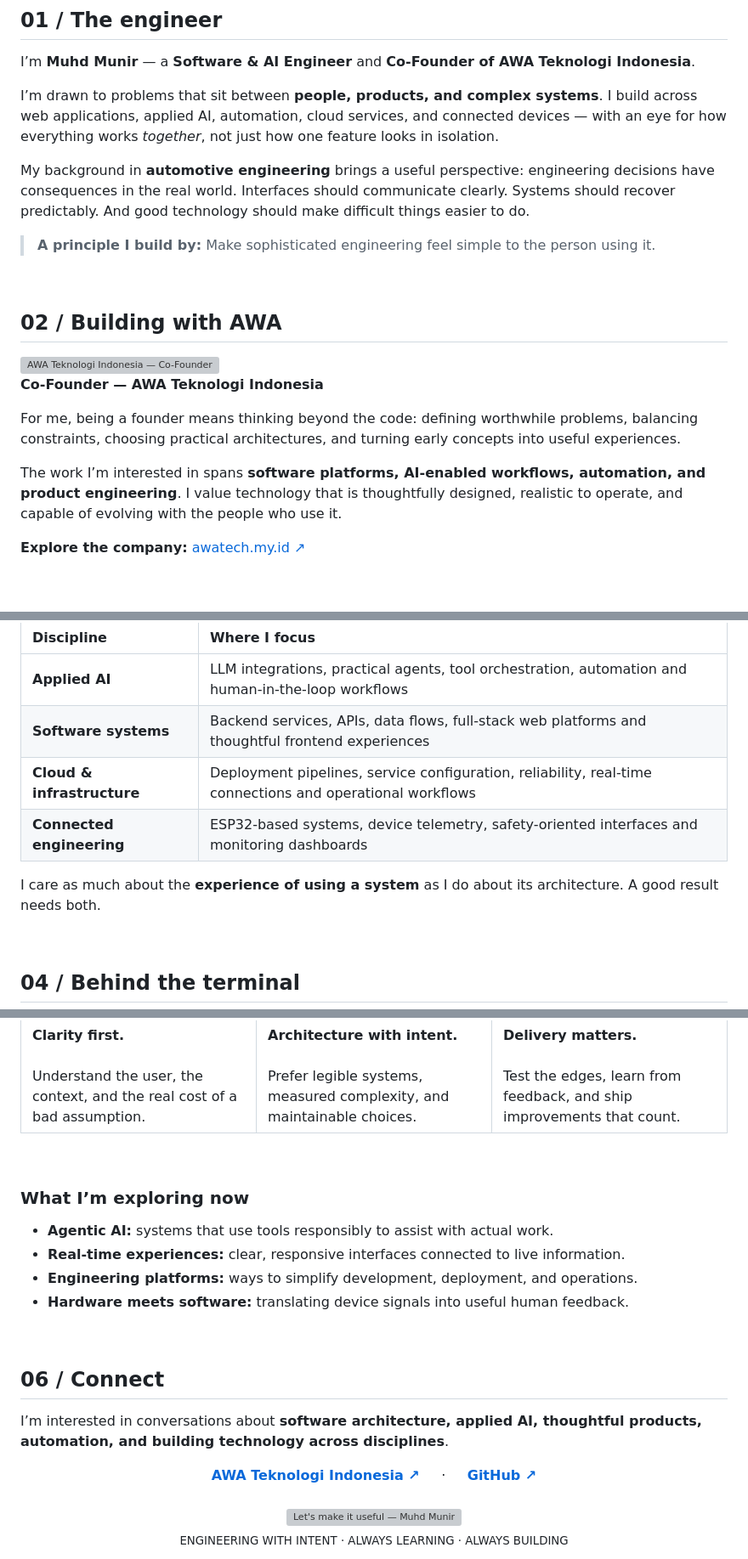
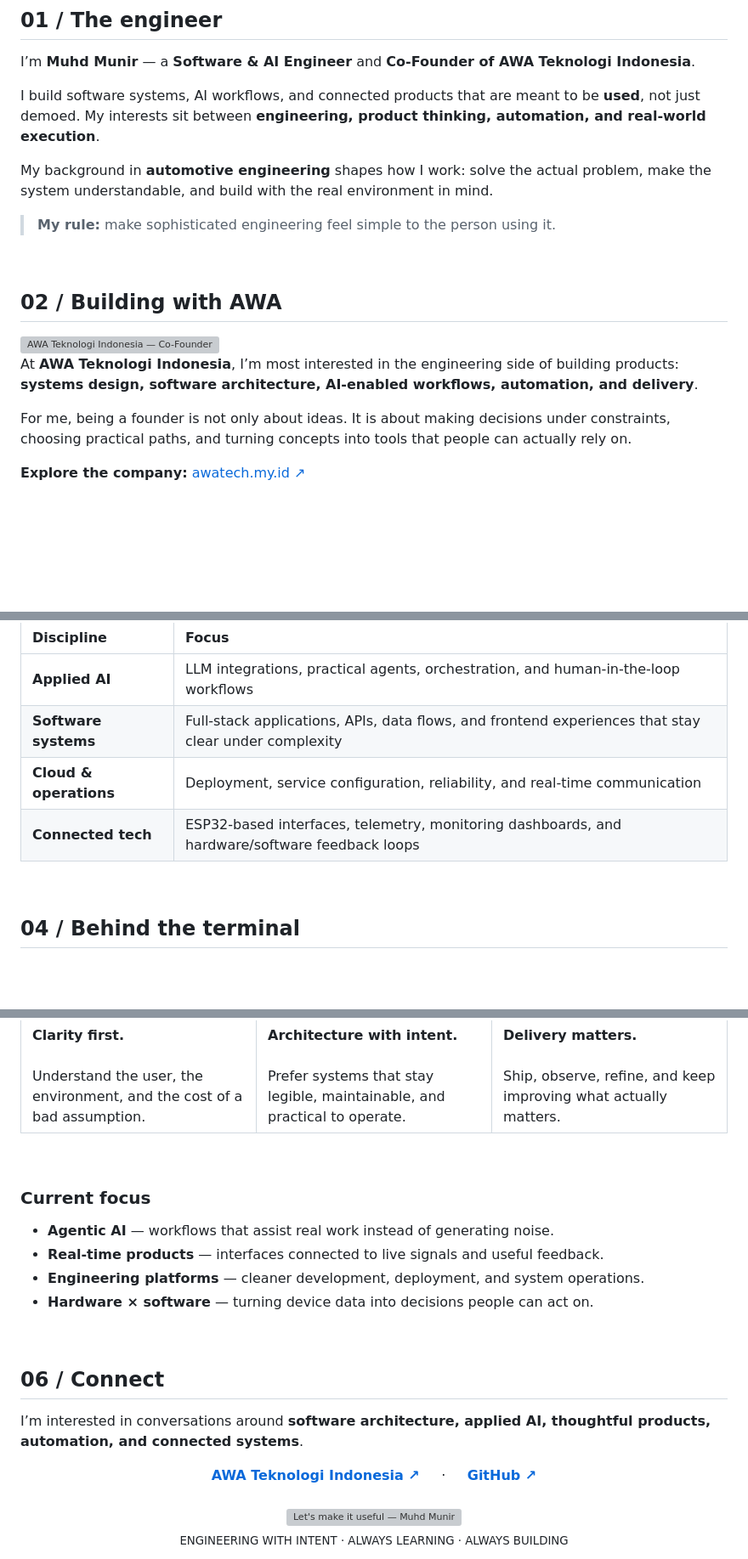
Before and after one commit to muhdmunir961-byte/muhdmunir961-byte, a Markdown page: README.md, 3 parts joined by grey strips. Shown at 85% size. Drawn GitHub-style; blank space fills up the shorter version; grey boxes are pictures that could not be loaded.

Commit message:
feat(profile): publish V10 Founder HUD editorial copy

```diff
--- a/README.md
+++ b/README.md
@@ -32,11 +36,11 @@
 
 I’m **Muhd Munir** — a **Software & AI Engineer** and **Co-Founder of AWA Teknologi Indonesia**.
 
-I’m drawn to problems that sit between **people, products, and complex systems**. I build across web applications, applied AI, automation, cloud services, and connected devices — with an eye for how everything works *together*, not just how one feature looks in isolation.
+I build software systems, AI workflows, and connected products that are meant to be **used**, not just demoed. My interests sit between **engineering, product thinking, automation, and real-world execution**.
 
-My background in **automotive engineering** brings a useful perspective: engineering decisions have consequences in the real world. Interfaces should communicate clearly. Systems should recover predictably. And good technology should make difficult things easier to do.
+My background in **automotive engineering** shapes how I work: solve the actual problem, make the system understandable, and build with the real environment in mind.
 
-> **A principle I build by:** Make sophisticated engineering feel simple to the person using it.
+> **My rule:** make sophisticated engineering feel simple to the person using it.
 
 <br />
 
@@ -49,11 +53,9 @@ My background in **automotive engineering** brings a useful perspective: enginee
 
 <br />
 
-**Co-Founder — AWA Teknologi Indonesia**
+At **AWA Teknologi Indonesia**, I’m most interested in the engineering side of building products: **systems design, software architecture, AI-enabled workflows, automation, and delivery**.
 
-For me, being a founder means thinking beyond the code: defining worthwhile problems, balancing constraints, choosing practical architectures, and turning early concepts into useful experiences.
-
-The work I’m interested in spans **software platforms, AI-enabled workflows, automation, and product engineering**. I value technology that is thoughtfully designed, realistic to operate, and capable of evolving with the people who use it.
+For me, being a founder is not only about ideas. It is about making decisions under constraints, choosing practical paths, and turning concepts into tools that people can actually rely on.
 
 **Explore the company:** [awatech.my.id ↗](https://awatech.my.id)
 
@@ -68,14 +70,12 @@ The work I’m interested in spans **software platforms, AI-enabled workflows, a
 
 <br />
 
-| Discipline | Where I focus |
+| Discipline | Focus |
 | :--- | :--- |
-| **Applied AI** | LLM integrations, practical agents, tool orchestration, automation and human-in-the-loop workflows |
-| **Software systems** | Backend services, APIs, data flows, full-stack web platforms and thoughtful frontend experiences |
-| **Cloud & infrastructure** | Deployment pipelines, service configuration, reliability, real-time connections and operational workflows |
-| **Connected engineering** | ESP32-based systems, device telemetry, safety-oriented interfaces and monitoring dashboards |
-
-I care as much about the **experience of using a system** as I do about its architecture. A good result needs both.
+| **Applied AI** | LLM integrations, practical agents, orchestration, and human-in-the-loop workflows |
+| **Software systems** | Full-stack applications, APIs, data flows, and frontend experiences that stay clear under complexity |
+| **Cloud & operations** | Deployment, service configuration, reliability, and real-time communication |
+| **Connected tech** | ESP32-based interfaces, telemetry, monitoring dashboards, and hardware/software feedback loops |
 
 <br />
 
@@ -114,37 +114,40 @@ The best software doesn’t come from using the most tools. It comes from unders
 
 <table>
   <tr>
-    <td width="33%" valign="top"><strong>Clarity first.</strong><br /><br />Understand the user, the context, and the real cost of a bad assumption.</td>
-    <td width="33%" valign="top"><strong>Architecture with intent.</strong><br /><br />Prefer legible systems, measured complexity, and maintainable choices.</td>
-    <td width="33%" valign="top"><strong>Delivery matters.</strong><br /><br />Test the edges, learn from feedback, and ship improvements that count.</td>
+    <td width="33%" valign="top"><strong>Clarity first.</strong><br /><br />Understand the user, the environment, and the cost of a bad assumption.</td>
+    <td width="33%" valign="top"><strong>Architecture with intent.</strong><br /><br />Prefer systems that stay legible, maintainable, and practical to operate.</td>
+    <td width="33%" valign="top"><strong>Delivery matters.</strong><br /><br />Ship, observe, refine, and keep improving what actually matters.</td>
   </tr>
 </table>
 
 <br />
 
-### What I’m exploring now
+### Current focus
 
-- **Agentic AI:** systems that use tools responsibly to assist with actual work.
-- **Real-time experiences:** clear, responsive interfaces connected to live information.
-- **Engineering platforms:** ways to simplify development, deployment, and operations.
-- **Hardware meets software:** translating device signals into useful human feedback.
+- **Agentic AI** — workflows that assist real work instead of generating noise.
+- **Real-time products** — interfaces connected to live signals and useful feedback.
+- **Engineering platforms** — cleaner development, deployment, and system operations.
+- **Hardware × software** — turning device data into decisions people can act on.
 
 <br />
 
 ## 06 / Connect
 
-I’m interested in conversations about **software architecture, applied AI, thoughtful products, automation, and building technology across disciplines**.
+I’m interested in conversations around **software architecture, applied AI, thoughtful products, automation, and connected systems**.
 
 <div align="center">
   <a href="https://awatech.my.id"><strong>AWA Teknologi Indonesia ↗</strong></a>
   &nbsp;&nbsp;&nbsp; · &nbsp;&nbsp;&nbsp;
   <a href="https://github.com/muhdmunir961-byte"><strong>GitHub ↗</strong></a>
+
   <br />
   <br />
+
   <picture>
     <source media="(prefers-color-scheme: dark)" srcset="assets/footer-dark.svg" />
     <img src="assets/footer-light.svg" width="100%" alt="Let's make it useful — Muhd Munir" />
   </picture>
+
   <br />
   <sub>ENGINEERING WITH INTENT · ALWAYS LEARNING · ALWAYS BUILDING</sub>
 </div>
```
Also changed, not shown: other parts of README.md (+18 -14 lines).
